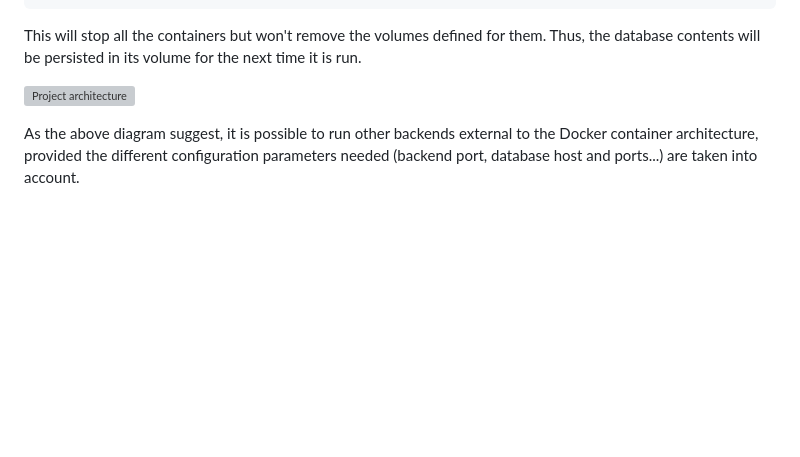
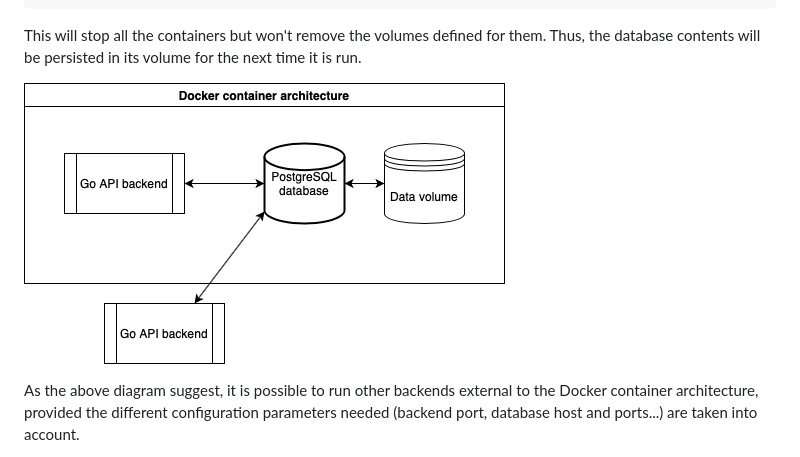
Before and after one commit to DavSanchez/theam_test_crm_api, a Markdown page: README.md, the part around the change. Drawn GitHub-style; pictures changed too: public/theamTestArch.png (added); blank space fills up the shorter version; grey boxes are pictures that could not be loaded.

```diff
--- a/README.md
+++ b/README.md
@@ -26,7 +26,7 @@ docker-compose down
 
 This will stop all the containers but won't remove the volumes defined for them. Thus, the database contents will be persisted in its volume for the next time it is run.
 
-![Project architecture](./public/theam_test_arch.png "Project architecture")
+![Project architecture](./public/theamTestArch.png "Project architecture")
 
 As the above diagram suggest, it is possible to run other backends external to the Docker container architecture, provided the different configuration parameters needed (backend port, database host and ports...) are taken into account.
 
```
Also changed, not shown: 1 other file.
